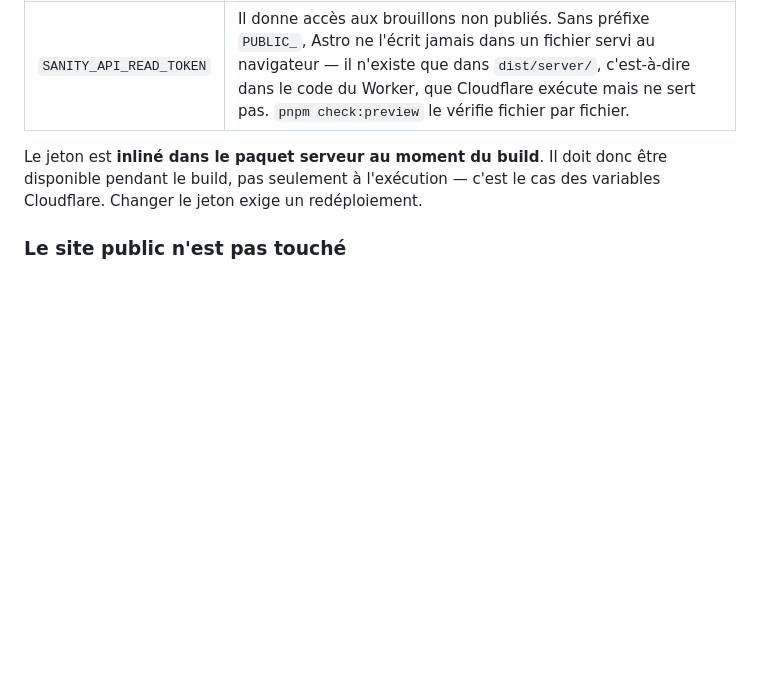
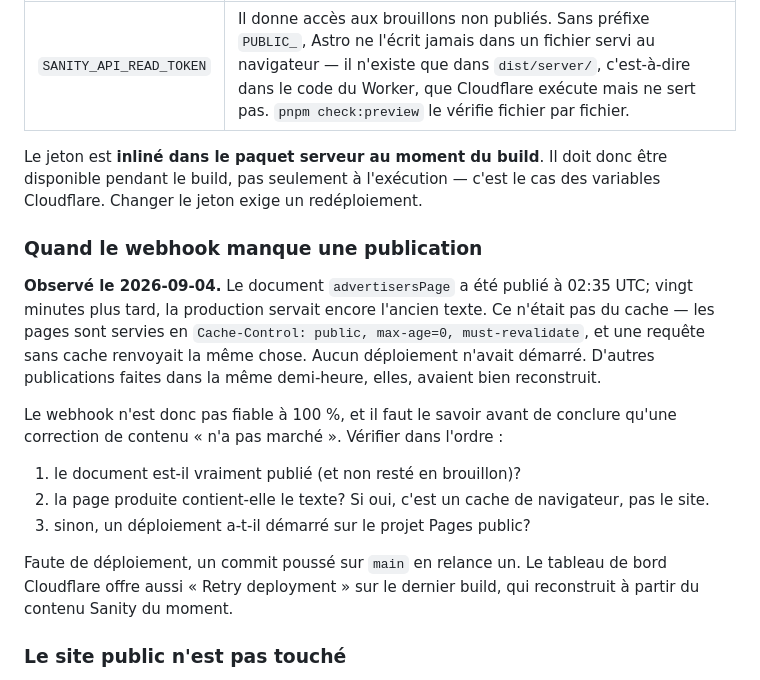
Before and after one commit to Tiger1804z/site-web-paroisse, a Markdown page: docs/SANITY_VISUAL_EDITING.md, the part around the change. GitHub-like rendering; blank space fills up the shorter version.

Commit message:
docs(déploiement): consigner qu'un webhook peut manquer une publication
Le document `advertisersPage` a été publié à 02:35 UTC le 2026-09-04;
vingt minutes plus tard, la production servait encore l'ancien texte,
sans qu'aucun déploiement ait démarré. Ce n'était pas du cache : les
pages sortent en `max-age=0, must-revalidate`, et une requête sans cache
renvoyait la même chose. D'autres publications faites dans la même
demi-heure avaient, elles, bien reconstruit.

Le webhook Sanity → Pages n'est donc pas fiable à 100 %. Sans cette note,
la prochaine personne conclura qu'une correction de contenu « n'a pas
marché » et la refera, au lieu de relancer un déploiement.

Trois vérifications dans l'ordre, et les deux façons de relancer.

Ce commit sert aussi de déclencheur : il remet en ligne le texte publié.

Co-Authored-By: Claude Opus 5 <noreply@anthropic.com>
Claude-Session: https://claude.ai/code/session_01S3LSsCkwWr9echvjq6Lsqx

```diff
--- a/docs/SANITY_VISUAL_EDITING.md
+++ b/docs/SANITY_VISUAL_EDITING.md
@@ -249,6 +249,27 @@ retenir, et deux drapeaux qui ne peuvent pas se désynchroniser.
 Le jeton est **inliné dans le paquet serveur au moment du build**. Il doit donc
 être disponible pendant le build, pas seulement à l'exécution — c'est le cas des
 variables Cloudflare. Changer le jeton exige un redéploiement.
+
+### Quand le webhook manque une publication
+
+**Observé le 2026-09-04.** Le document `advertisersPage` a été publié à
+02:35 UTC; vingt minutes plus tard, la production servait encore l'ancien
+texte. Ce n'était pas du cache — les pages sont servies en
+`Cache-Control: public, max-age=0, must-revalidate`, et une requête sans cache
+renvoyait la même chose. Aucun déploiement n'avait démarré. D'autres
+publications faites dans la même demi-heure, elles, avaient bien reconstruit.
+
+Le webhook n'est donc pas fiable à 100 %, et il faut le savoir avant de conclure
+qu'une correction de contenu « n'a pas marché ». Vérifier dans l'ordre :
+
+1. le document est-il vraiment publié (et non resté en brouillon)?
+2. la page produite contient-elle le texte? Si oui, c'est un cache de
+   navigateur, pas le site.
+3. sinon, un déploiement a-t-il démarré sur le projet Pages public?
+
+Faute de déploiement, un commit poussé sur `main` en relance un. Le tableau de
+bord Cloudflare offre aussi « Retry deployment » sur le dernier build, qui
+reconstruit à partir du contenu Sanity du moment.
 
 ### Le site public n'est pas touché
 
```
